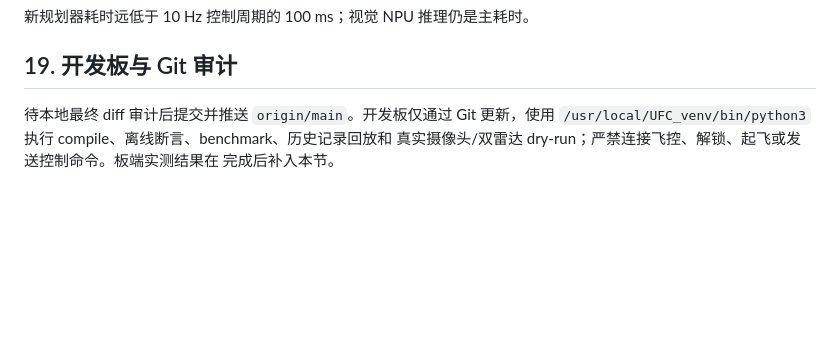
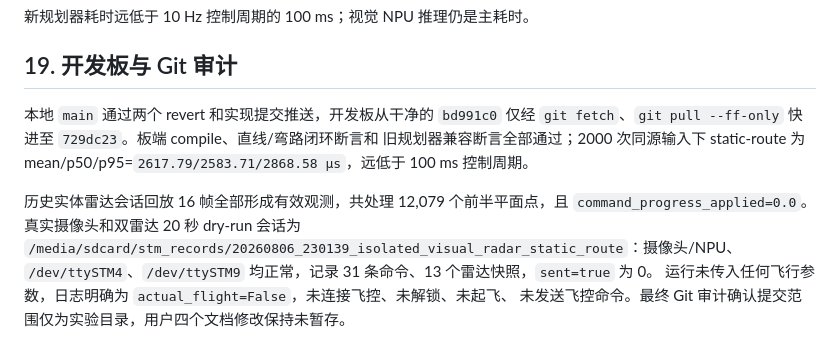
Before and after one commit to Cooper3516833584/stm, a Markdown page: experiments/visual_radar_bypass/OPTIMIZATION_REPORT.md, the part around the change. GitHub-like rendering; blank space fills up the shorter version.

Commit message:
Record static bypass board validation

```diff
--- a/experiments/visual_radar_bypass/OPTIMIZATION_REPORT.md
+++ b/experiments/visual_radar_bypass/OPTIMIZATION_REPORT.md
@@ -104,7 +104,14 @@ legacy basic、legacy recovery、smooth sidestep、circular bypass 均通过实
 
 ## 19. 开发板与 Git 审计
 
-待本地最终 diff 审计后提交并推送 `origin/main`。开发板仅通过 Git 更新，使用
-`/usr/local/UFC_venv/bin/python3` 执行 compile、离线断言、benchmark、历史记录回放和
-真实摄像头/双雷达 dry-run；严禁连接飞控、解锁、起飞或发送控制命令。板端实测结果在
-完成后补入本节。
+本地 `main` 通过两个 revert 和实现提交推送，开发板从干净的 `bd991c0` 仅经
+`git fetch`、`git pull --ff-only` 快进至 `729dc23`。板端 compile、直线/弯路闭环断言和
+旧规划器兼容断言全部通过；2000 次同源输入下 static-route 为
+mean/p50/p95=`2617.79/2583.71/2868.58 µs`，远低于 100 ms 控制周期。
+
+历史实体雷达会话回放 16 帧全部形成有效观测，共处理 12,079 个前半平面点，且
+`command_progress_applied=0.0`。真实摄像头和双雷达 20 秒 dry-run 会话为
+`/media/sdcard/stm_records/20260806_230139_isolated_visual_radar_static_route`：摄像头/NPU、
+`/dev/ttySTM4`、`/dev/ttySTM9` 均正常，记录 31 条命令、13 个雷达快照，`sent=true` 为 0。
+运行未传入任何飞行参数，日志明确为 `actual_flight=False`，未连接飞控、未解锁、未起飞、
+未发送飞控命令。最终 Git 审计确认提交范围仅为实验目录，用户四个文档修改保持未暂存。
```
